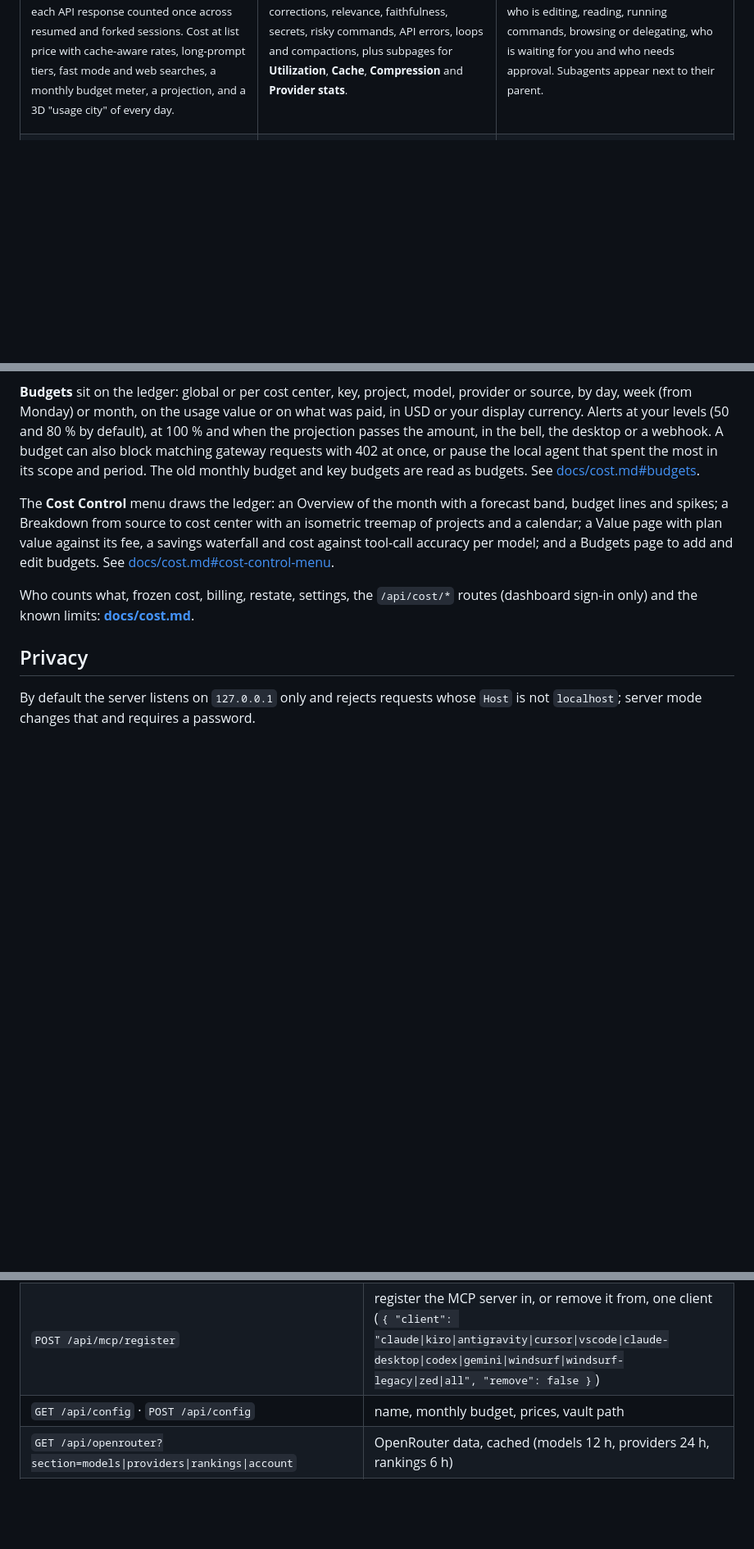
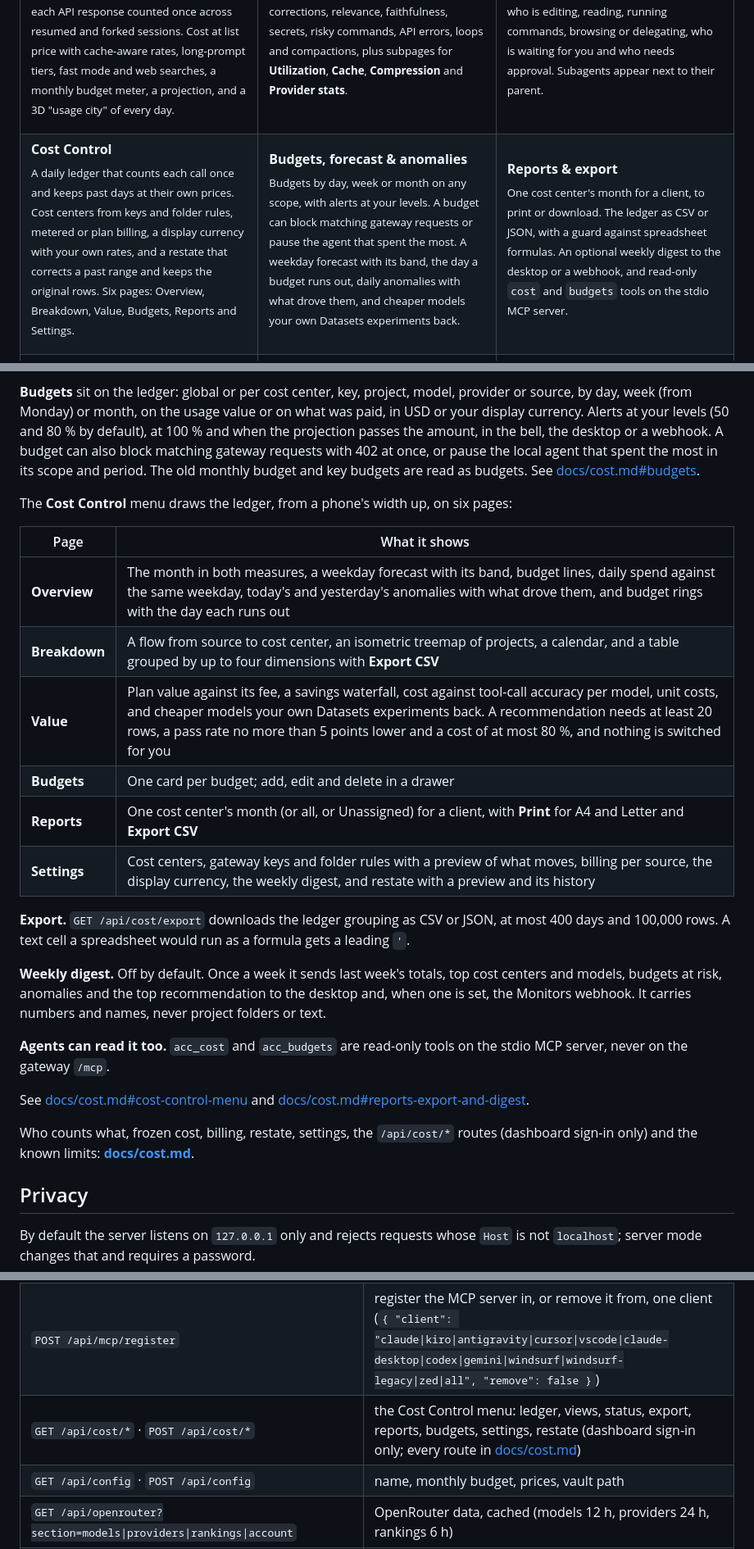
Before and after one commit to rifqifitriady/ZAAFPulse, a Markdown page: README.md, 3 parts joined by grey strips. Shown: that part at 82% size. GitHub-like rendering; folded sections open; blank space fills up the shorter version.

```diff
--- a/README.md
+++ b/README.md
@@ -71,6 +71,26 @@ AI coding agents now run for hours, read thousands of files and call hundreds of
 
 **AI Office, live**<br>
 <sub>A 3D office driven by real transcript state: who is editing, reading, running commands, browsing or delegating, who is waiting for you and who needs approval. Subagents appear next to their parent.</sub>
+
+</td>
+</tr>
+<tr>
+<td valign="top">
+
+**Cost Control**<br>
+<sub>A daily ledger that counts each call once and keeps past days at their own prices. Cost centers from keys and folder rules, metered or plan billing, a display currency with your own rates, and a restate that corrects a past range and keeps the original rows. Six pages: Overview, Breakdown, Value, Budgets, Reports and Settings.</sub>
+
+</td>
+<td valign="top">
+
+**Budgets, forecast & anomalies**<br>
+<sub>Budgets by day, week or month on any scope, with alerts at your levels. A budget can block matching gateway requests or pause the agent that spent the most. A weekday forecast with its band, the day a budget runs out, daily anomalies with what drove them, and cheaper models your own Datasets experiments back.</sub>
+
+</td>
+<td valign="top">
+
+**Reports & export**<br>
+<sub>One cost center's month for a client, to print or download. The ledger as CSV or JSON, with a guard against spreadsheet formulas. An optional weekly digest to the desktop or a webhook, and read-only `cost` and `budgets` tools on the stdio MCP server.</sub>
 
 </td>
 </tr>
@@ -807,7 +844,24 @@ ZAAFPulse also keeps a **daily cost ledger** in `.data/cost/`, the base of the C
 
 **Budgets** sit on the ledger: global or per cost center, key, project, model, provider or source, by day, week (from Monday) or month, on the usage value or on what was paid, in USD or your display currency. Alerts at your levels (50 and 80 % by default), at 100 % and when the projection passes the amount, in the bell, the desktop or a webhook. A budget can also block matching gateway requests with 402 at once, or pause the local agent that spent the most in its scope and period. The old monthly budget and key budgets are read as budgets. See [docs/cost.md#budgets](docs/cost.md#budgets).
 
-The **Cost Control** menu draws the ledger: an Overview of the month with a forecast band, budget lines and spikes; a Breakdown from source to cost center with an isometric treemap of projects and a calendar; a Value page with plan value against its fee, a savings waterfall and cost against tool-call accuracy per model; and a Budgets page to add and edit budgets. See [docs/cost.md#cost-control-menu](docs/cost.md#cost-control-menu).
+The **Cost Control** menu draws the ledger, from a phone's width up, on six pages:
+
+| Page | What it shows |
+|---|---|
+| **Overview** | The month in both measures, a weekday forecast with its band, budget lines, daily spend against the same weekday, today's and yesterday's anomalies with what drove them, and budget rings with the day each runs out |
+| **Breakdown** | A flow from source to cost center, an isometric treemap of projects, a calendar, and a table grouped by up to four dimensions with **Export CSV** |
+| **Value** | Plan value against its fee, a savings waterfall, cost against tool-call accuracy per model, unit costs, and cheaper models your own Datasets experiments back. A recommendation needs at least 20 rows, a pass rate no more than 5 points lower and a cost of at most 80 %, and nothing is switched for you |
+| **Budgets** | One card per budget; add, edit and delete in a drawer |
+| **Reports** | One cost center's month (or all, or Unassigned) for a client, with **Print** for A4 and Letter and **Export CSV** |
+| **Settings** | Cost centers, gateway keys and folder rules with a preview of what moves, billing per source, the display currency, the weekly digest, and restate with a preview and its history |
+
+**Export.** `GET /api/cost/export` downloads the ledger grouping as CSV or JSON, at most 400 days and 100,000 rows. A text cell a spreadsheet would run as a formula gets a leading `'`.
+
+**Weekly digest.** Off by default. Once a week it sends last week's totals, top cost centers and models, budgets at risk, anomalies and the top recommendation to the desktop and, when one is set, the Monitors webhook. It carries numbers and names, never project folders or text.
+
+**Agents can read it too.** `acc_cost` and `acc_budgets` are read-only tools on the stdio MCP server, never on the gateway `/mcp`.
+
+See [docs/cost.md#cost-control-menu](docs/cost.md#cost-control-menu) and [docs/cost.md#reports-export-and-digest](docs/cost.md#reports-export-and-digest).
 
 Who counts what, frozen cost, billing, restate, settings, the `/api/cost/*` routes (dashboard sign-in only) and the known limits: **[docs/cost.md](docs/cost.md)**.
 
@@ -951,6 +1005,7 @@ Apart from the sign-in routes in the first row, every `/api` route needs a signe
 | `GET /api/brain` · `GET /api/brain/graph?source=…` · `POST /api/brain/sources` | second-brain sources and their graphs; save, test and delete a source |
 | `GET /api/gateway` · `POST /api/gateway/<route>` | the dashboard side of the agentic workspace: keys, providers, routes, agents, workflows, runs, knowledge, tools, skills, settings |
 | `POST /api/mcp/register` | register the MCP server in, or remove it from, one client (`{ "client": "claude\|kiro\|antigravity\|cursor\|vscode\|claude-desktop\|codex\|gemini\|windsurf\|windsurf-legacy\|zed\|all", "remove": false }`) |
+| `GET /api/cost/*` · `POST /api/cost/*` | the Cost Control menu: ledger, views, status, export, reports, budgets, settings, restate (dashboard sign-in only; every route in [docs/cost.md](docs/cost.md)) |
 | `GET /api/config` · `POST /api/config` | name, monthly budget, prices, vault path |
 | `GET /api/openrouter?section=models\|providers\|rankings\|account` | OpenRouter data, cached (models 12 h, providers 24 h, rankings 6 h) |
 | `GET /api/openrouter/endpoints?ids=…` | providers serving up to 40 models, with uptime and per-provider prices |
```
Also changed, not shown: other parts of README.md (+18 -1 lines), docs/assets/screen-cost-breakdown.jpg (added), docs/assets/screen-cost-budgets.jpg (added), docs/assets/screen-cost-overview.jpg (added), docs/assets/screen-cost-reports.jpg (added), docs/assets/screen-cost-value.jpg (added), 1 other file.
